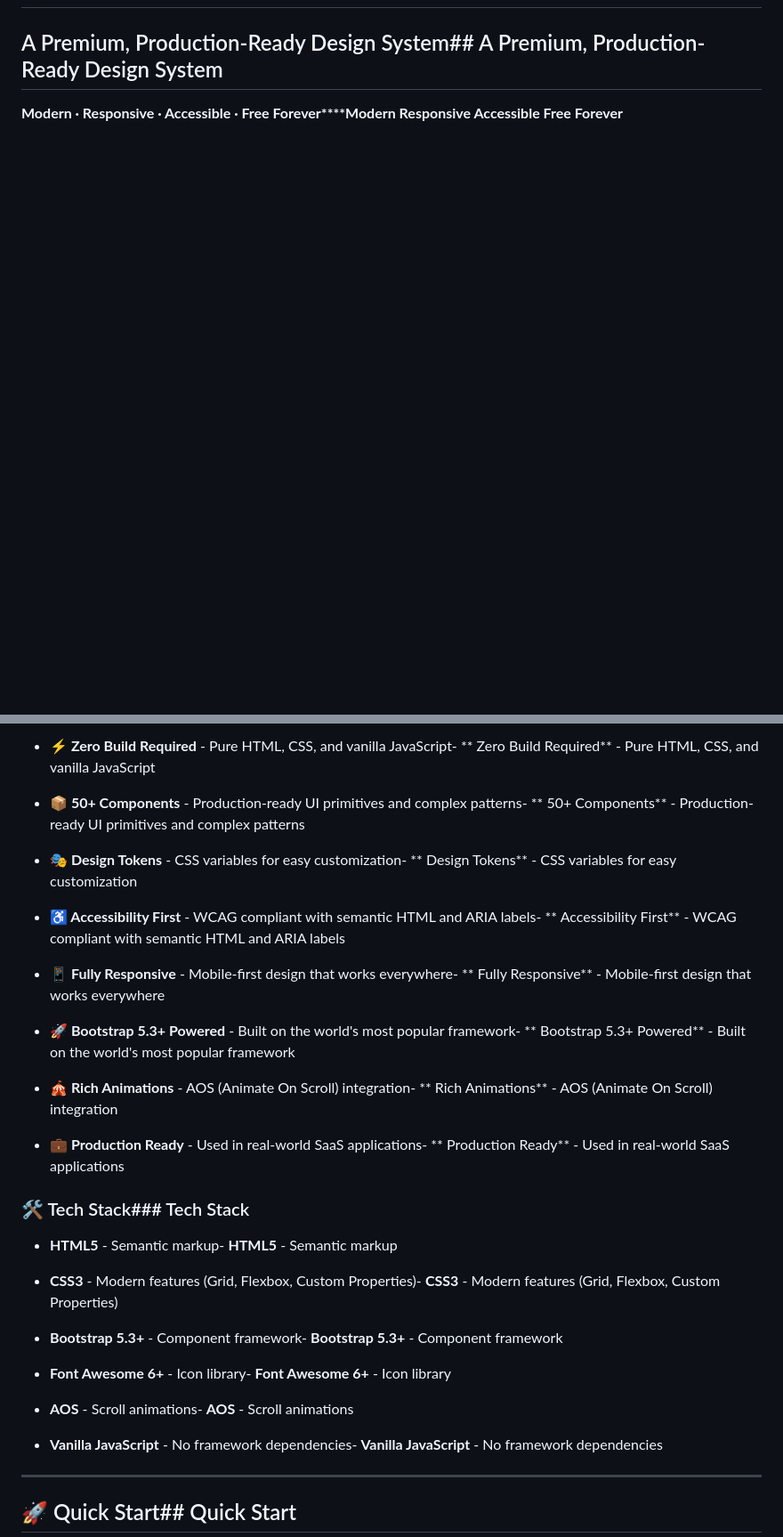
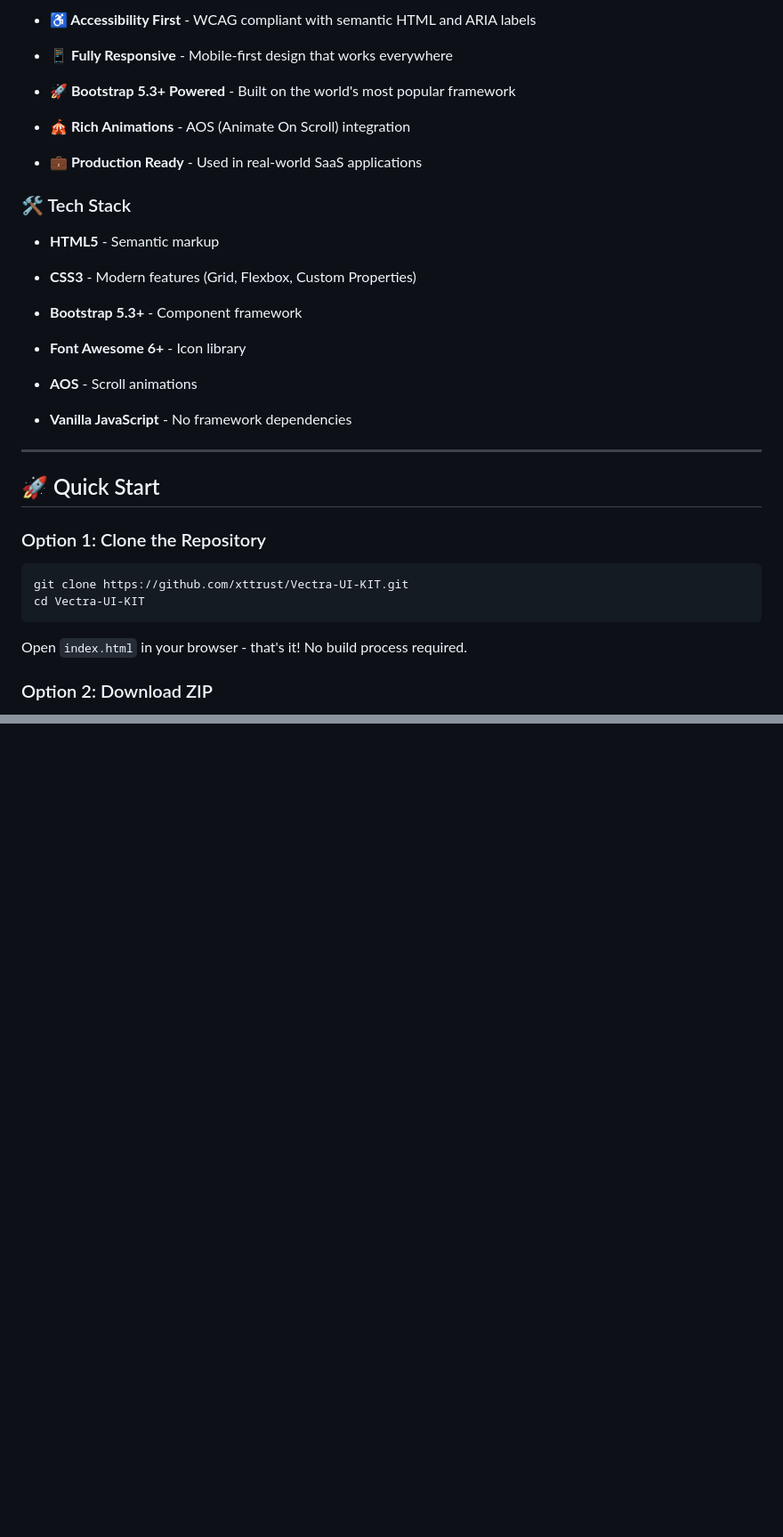
Before and after one commit to xttrust/Vectra-UI-KIT, a Markdown page: README.md, 2 parts joined by grey strips. Shown: that part at 89% size. GitHub-like rendering; blank space fills up the shorter version.

````diff
--- a/README.md
+++ b/README.md
@@ -2,11 +57,45 @@
+- **♿ Accessibility First** - WCAG compliant with semantic HTML and ARIA labels
+
+- **📱 Fully Responsive** - Mobile-first design that works everywhere
+
+- **🚀 Bootstrap 5.3+ Powered** - Built on the world's most popular framework
+
+- **🎪 Rich Animations** - AOS (Animate On Scroll) integration
+
+- **💼 Production Ready** - Used in real-world SaaS applications
+
+### 🛠️ Tech Stack
+
+- **HTML5** - Semantic markup
+
+- **CSS3** - Modern features (Grid, Flexbox, Custom Properties)
+
+- **Bootstrap 5.3+** - Component framework
+
+- **Font Awesome 6+** - Icon library
+
+- **AOS** - Scroll animations
+
+- **Vanilla JavaScript** - No framework dependencies
+
+------
+
+## 🚀 Quick Start
+
+### Option 1: Clone the Repository
+
+```bash
+git clone https://github.com/xttrust/Vectra-UI-KIT.git
+cd Vectra-UI-KIT
+```
 
 
 
-## A Premium, Production-Ready Design System## A Premium, Production-Ready Design System
+Open `index.html` in your browser - that's it! No build process required.
 
 
 
-**Modern · Responsive · Accessible · Free Forever****Modern  Responsive  Accessible  Free Forever**
+### Option 2: Download ZIP
 
 
 
@@ -95,44 +119,0 @@ Vectra UI is a fast, portable design system built with HTML, CSS (design tokens)
-- **⚡ Zero Build Required** - Pure HTML, CSS, and vanilla JavaScript- ** Zero Build Required** - Pure HTML, CSS, and vanilla JavaScript
-
-- **📦 50+ Components** - Production-ready UI primitives and complex patterns- ** 50+ Components** - Production-ready UI primitives and complex patterns
-
-- **🎭 Design Tokens** - CSS variables for easy customization- ** Design Tokens** - CSS variables for easy customization
-
-- **♿ Accessibility First** - WCAG compliant with semantic HTML and ARIA labels- ** Accessibility First** - WCAG compliant with semantic HTML and ARIA labels
-
-- **📱 Fully Responsive** - Mobile-first design that works everywhere- ** Fully Responsive** - Mobile-first design that works everywhere
-
-- **🚀 Bootstrap 5.3+ Powered** - Built on the world's most popular framework- ** Bootstrap 5.3+ Powered** - Built on the world's most popular framework
-
-- **🎪 Rich Animations** - AOS (Animate On Scroll) integration- ** Rich Animations** - AOS (Animate On Scroll) integration
-
-- **💼 Production Ready** - Used in real-world SaaS applications- ** Production Ready** - Used in real-world SaaS applications
-
-
-
-### 🛠️ Tech Stack###  Tech Stack
-
-
-
-- **HTML5** - Semantic markup- **HTML5** - Semantic markup
-
-- **CSS3** - Modern features (Grid, Flexbox, Custom Properties)- **CSS3** - Modern features (Grid, Flexbox, Custom Properties)
-
-- **Bootstrap 5.3+** - Component framework- **Bootstrap 5.3+** - Component framework
-
-- **Font Awesome 6+** - Icon library- **Font Awesome 6+** - Icon library
-
-- **AOS** - Scroll animations- **AOS** - Scroll animations
-
-- **Vanilla JavaScript** - No framework dependencies- **Vanilla JavaScript** - No framework dependencies
-
-
-
-------
-
-
-
-## 🚀 Quick Start##  Quick Start
-
-
-
````
Also changed, not shown: other parts of README.md (+63 -112 lines).
